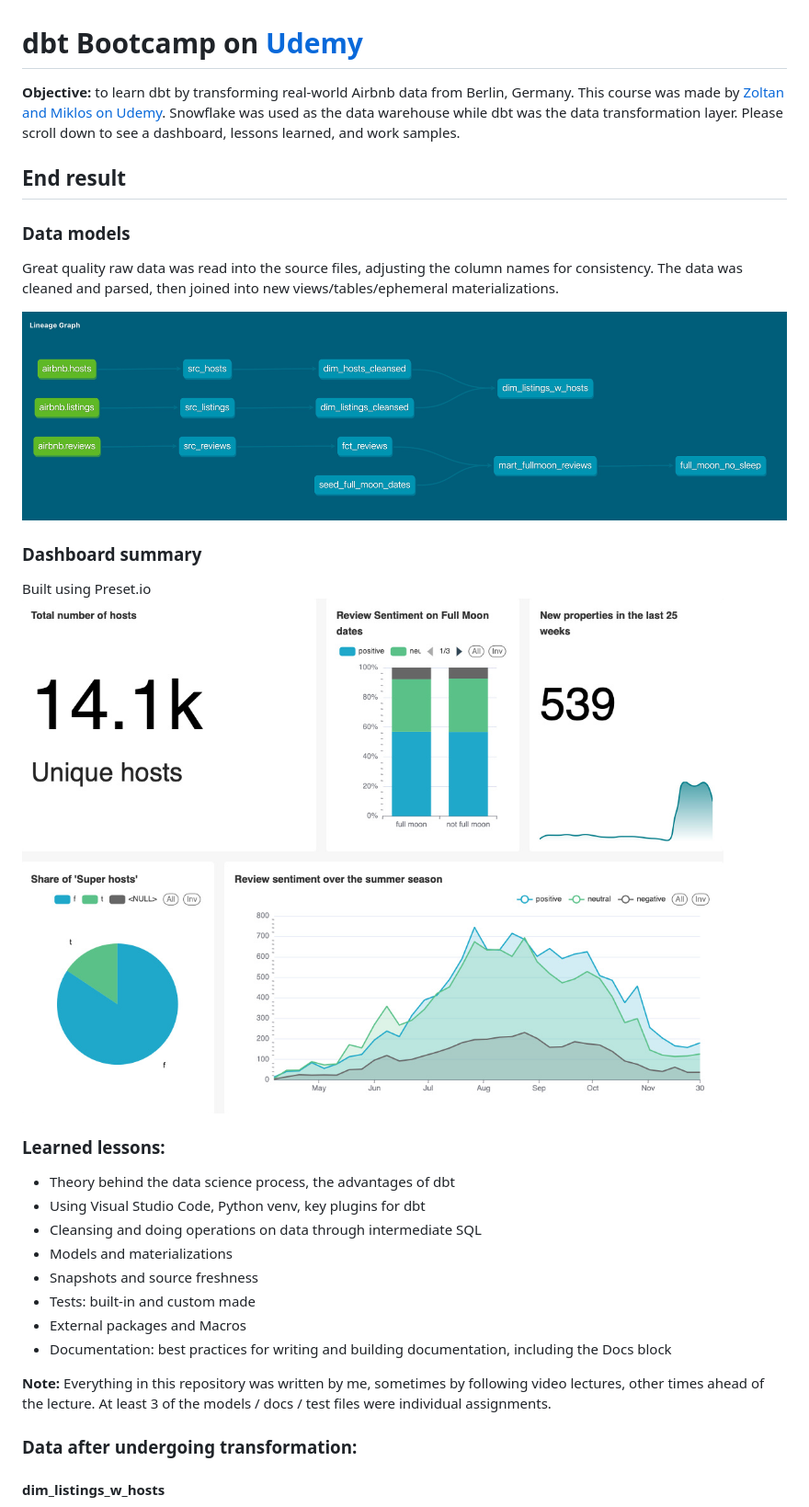
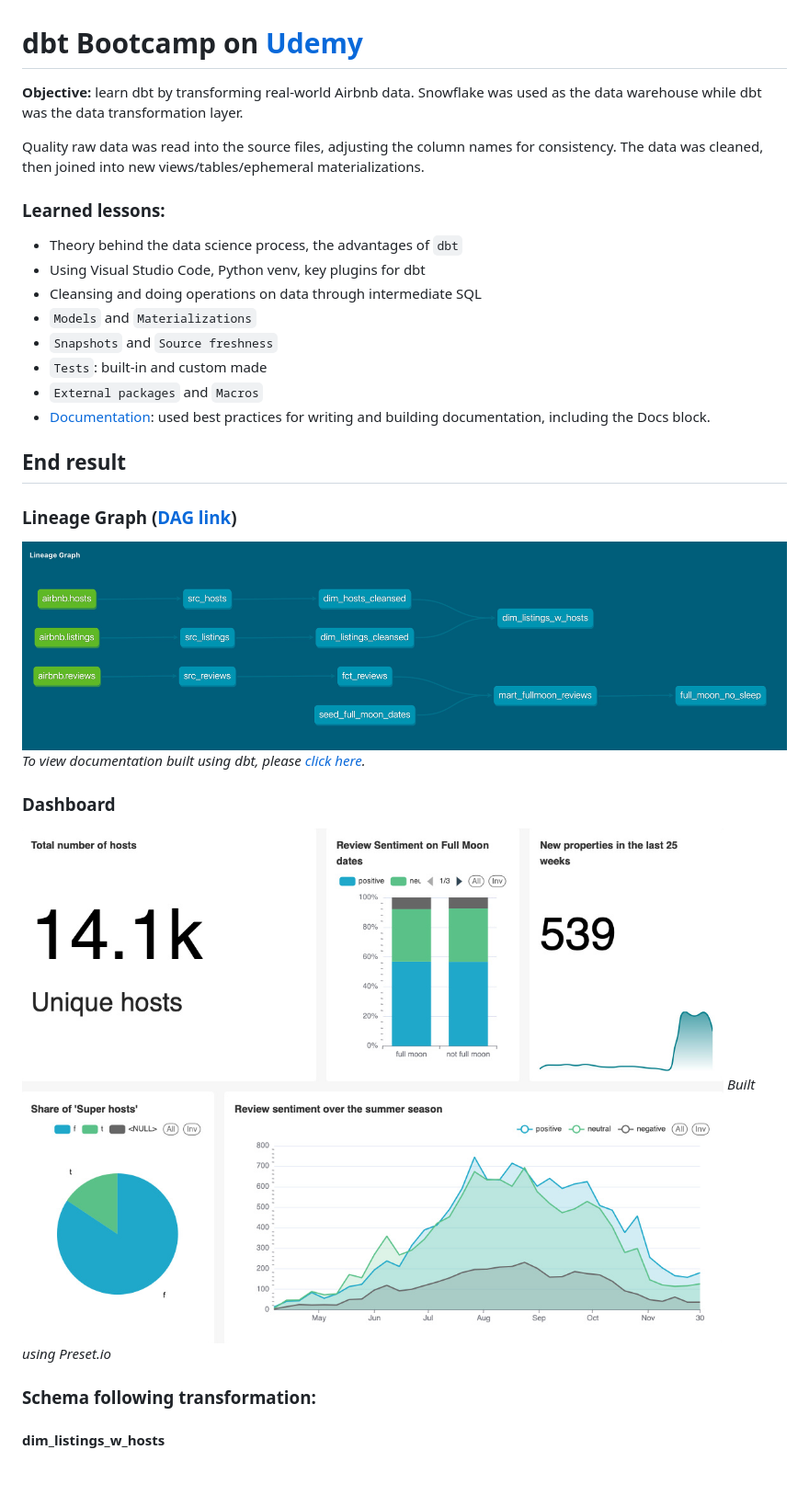
Before and after one commit to ursumarius/dbt-bootcamp-course, a Markdown page: README.md, the part around one of its changes. Shown at 92% size. Drawn GitHub-style; blank space fills up the shorter version.

Commit message:
README: adding actual dbt docs + layout adjust

```diff
--- a/README.md
+++ b/README.md
@@ -1,45 +1,43 @@
 # dbt Bootcamp on [Udemy](https://www.udemy.com/course/complete-dbt-data-build-tool-bootcamp-zero-to-hero-learn-dbt)
-**Objective:** to learn dbt by transforming real-world Airbnb data from Berlin, Germany.
-</br>
-This course was made by [Zoltan and Miklos on  Udemy](https://www.udemy.com/course/complete-dbt-data-build-tool-bootcamp-zero-to-hero-learn-dbt).
+
+
+**Objective:**  learn dbt by transforming real-world Airbnb data.
 </br>
 </br>
 Snowflake was used as the data warehouse while dbt was the data transformation layer.
+
+Quality raw data was read into the source files, adjusting the column names for consistency. The data was cleaned, then joined into new views/tables/ephemeral materializations.
 </br>
+
+### Learned lessons:
+* Theory behind the data science process, the advantages of `dbt`
+* Using Visual Studio Code, Python venv, key plugins for dbt
+* Cleansing and doing operations on data through intermediate SQL
+* `Models` and `Materializations`
+* `Snapshots` and `Source freshness`
+* `Tests`: built-in and custom made
+* `External packages` and `Macros`
+* [Documentation](https://ursumarius.github.io/dbt-bootcamp-course/#!/model/model.dbtbootcamp.dim_hosts_cleansed): used best practices for writing and building documentation, including the Docs block.
 </br>
-Please scroll down to see a dashboard, lessons learned, and work samples.
+
+</br>
 
 ## End result
-### Data models
-Great quality raw data was read into the source files, adjusting the column names for consistency. The data was cleaned and parsed, then joined into new views/tables/ephemeral materializations.
+### Lineage Graph ([DAG link](https://ursumarius.github.io/dbt-bootcamp-course/#!/model/model.dbtbootcamp.dim_hosts_cleansed?g_v=1))
+
+![lineage graph](dbtbootcamp/assets/lineage_graph.png)
+_To view documentation built using dbt, please [click here](https://ursumarius.github.io/dbt-bootcamp-course/#!/model/model.dbtbootcamp.dim_hosts_cleansed)._
+
+
+### Dashboard
+
+![dashboard summary](dbtbootcamp/assets/dashboard-dbt-airbnb-summary.png)
+</br>
+_Built using Preset.io_
+
 </br>
 
-![lineage graph](dbtbootcamp/assets/lineage_graph.png)
-
-### Dashboard summary
-Built using Preset.io
-</br>
-![dashboard summary](dbtbootcamp/assets/dashboard-dbt-airbnb-summary.png)
-</br>
-
-
-### Learned lessons:
-* Theory behind the data science process, the advantages of dbt
-* Using Visual Studio Code, Python venv, key plugins for dbt
-* Cleansing and doing operations on data through intermediate SQL
-* Models and materializations
-* Snapshots and source freshness
-* Tests: built-in and custom made
-* External packages and Macros
-* Documentation: best practices for writing and building documentation, including the Docs block
-</br>
-
-**Note:** </br>
-Everything in this repository was written by me, sometimes by following video lectures, other times ahead of the lecture. At least 3 of the models / docs / test files were individual assignments.
-</br>
-
-
-### Data after undergoing transformation:
+### Schema following transformation:
 #### dim_listings_w_hosts
 ![dim_listings_w_hosts](dbtbootcamp/assets/dim_listings_w_hosts.png)
 #### mart_fullmoon_reviews
```
Also changed, not shown: other parts of README.md (+0 -7 lines).
